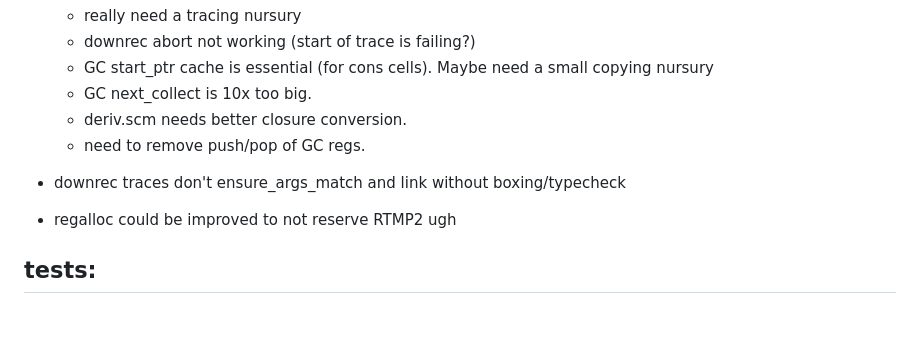
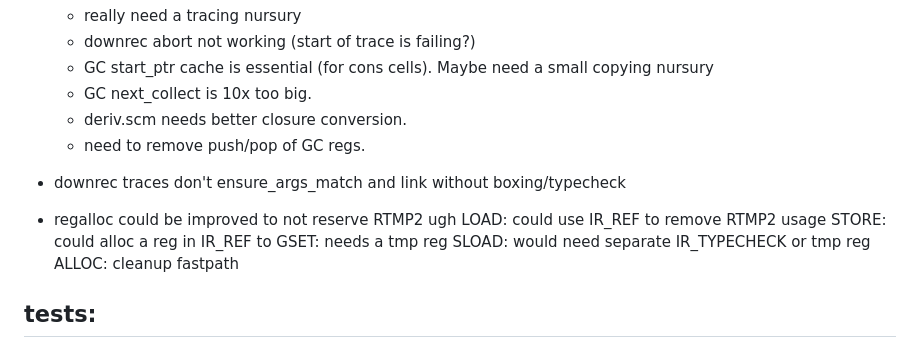
Before and after one commit to djwatson/hawk, a Markdown page: TODO.md, the part around one of its changes. GitHub-like rendering; blank space fills up the shorter version.

Commit message:
Investigation to RTMP2 usage

```diff
--- a/TODO.md
+++ b/TODO.md
@@ -11,6 +11,11 @@
 * downrec traces don't ensure_args_match and link without boxing/typecheck
 
 * regalloc could be improved to not reserve RTMP2 ugh
+  LOAD: could use IR_REF to remove RTMP2 usage
+  STORE: could alloc a reg in IR_REF to
+  GSET: needs a tmp reg
+  SLOAD: would need separate IR_TYPECHECK or tmp reg
+  ALLOC: cleanup fastpath
 
 ## tests:
 
```
Also changed, not shown: other parts of TODO.md (+0 -2 lines).
